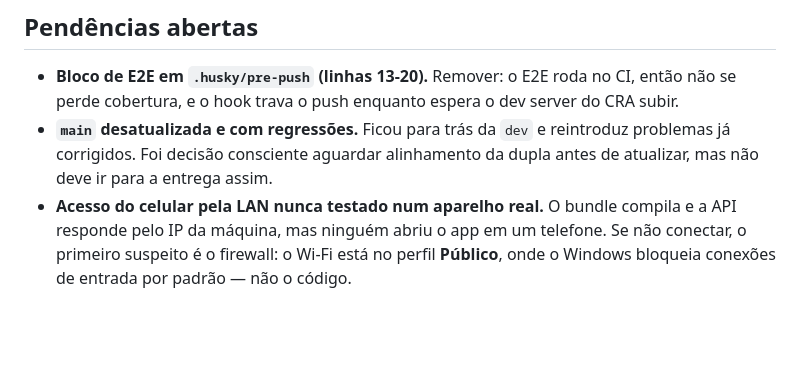
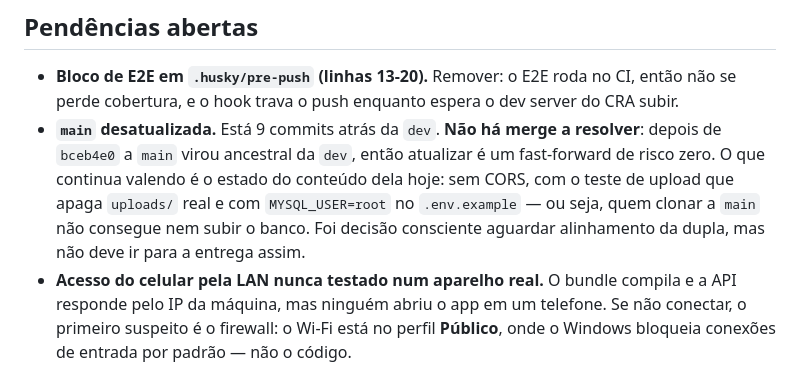
Before and after one commit to JoaoVitorMcz/pcforge-mobile, a Markdown page: docs/status-do-projeto.md, the part around the change. Drawn GitHub-style; blank space fills up the shorter version.

Commit message:
docs: corrigir a descricao do estado da main
O texto dizia 'desatualizada e com regressoes', o que sugere trabalho de merge
pendente. Nao ha: depois de bceb4e0 a main virou ancestral da dev, sem commits
exclusivos, entao atualizar e fast-forward.

O que segue valendo e o conteudo da main hoje: sem CORS, com o teste que apaga
uploads/ real e com MYSQL_USER=root no .env.example, que impede o MySQL de
subir. Risco real, conserto trivial: as duas coisas agora estao separadas no
texto.

Co-Authored-By: Claude Opus 5 <noreply@anthropic.com>

```diff
--- a/docs/status-do-projeto.md
+++ b/docs/status-do-projeto.md
@@ -107,9 +107,13 @@ custo-benefício em aberto e não depende de nenhuma das fases acima.
 - **Bloco de E2E em `.husky/pre-push` (linhas 13-20).** Remover: o E2E roda no CI, então
   não se perde cobertura, e o hook trava o push enquanto espera o dev server do CRA
   subir.
-- **`main` desatualizada e com regressões.** Ficou para trás da `dev` e reintroduz
-  problemas já corrigidos. Foi decisão consciente aguardar alinhamento da dupla antes de
-  atualizar, mas não deve ir para a entrega assim.
+- **`main` desatualizada.** Está 9 commits atrás da `dev`. **Não há merge a resolver**:
+  depois de `bceb4e0` a `main` virou ancestral da `dev`, então atualizar é um
+  fast-forward de risco zero.
+  O que continua valendo é o estado do conteúdo dela hoje: sem CORS, com o teste de
+  upload que apaga `uploads/` real e com `MYSQL_USER=root` no `.env.example` — ou seja,
+  quem clonar a `main` não consegue nem subir o banco. Foi decisão consciente aguardar
+  alinhamento da dupla, mas não deve ir para a entrega assim.
 - **Acesso do celular pela LAN nunca testado num aparelho real.** O bundle compila e a
   API responde pelo IP da máquina, mas ninguém abriu o app em um telefone. Se não
   conectar, o primeiro suspeito é o firewall: o Wi-Fi está no perfil **Público**, onde o
```
